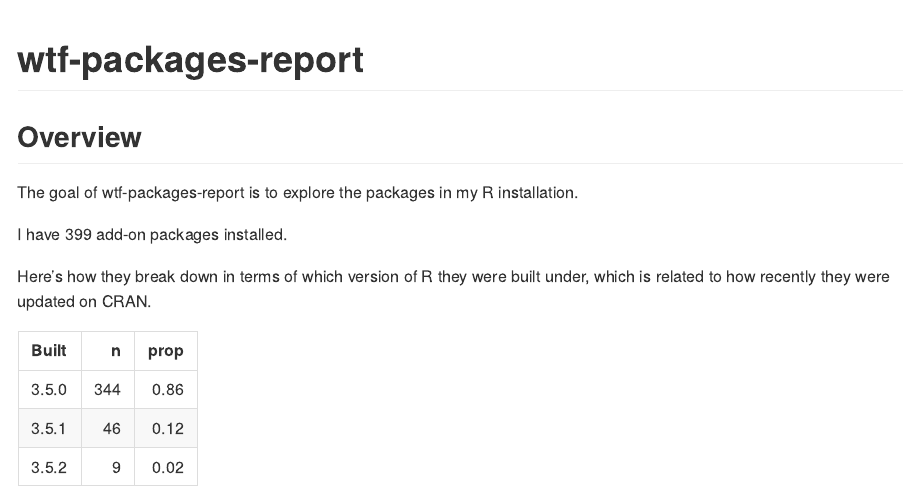
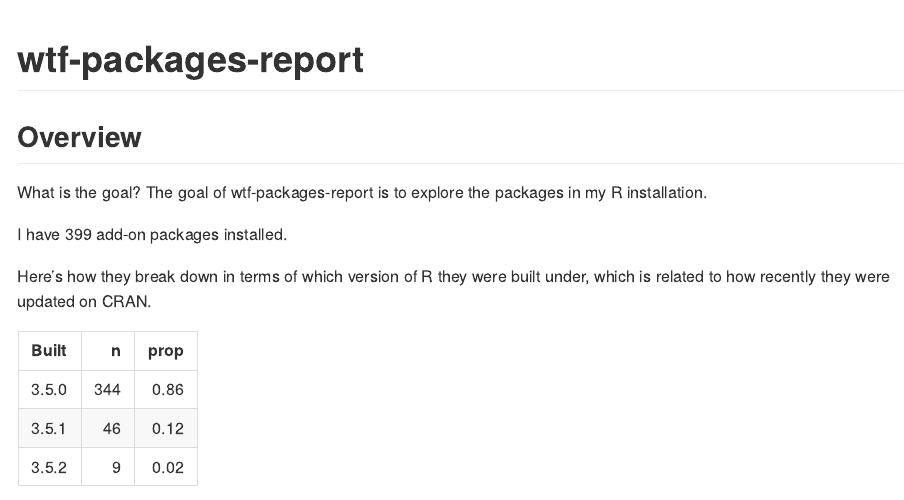
Before and after one commit to elisacangialosi/firstassignment, an R Markdown document (README.Rmd): the page in a window 1100 px wide, from its top. Rendered offline with R 4.5, knitr and Pandoc, with nearby package versions.

Commit message:
second commit.

````diff
--- a/README.Rmd
+++ b/README.Rmd
@@ -15,7 +15,7 @@ library(tidyverse)
 # wtf-packages-report
 
 ## Overview
-
+What is the goal?
 The goal of wtf-packages-report is to explore the packages in my R installation.
 
 ```{r, include = FALSE}
````
